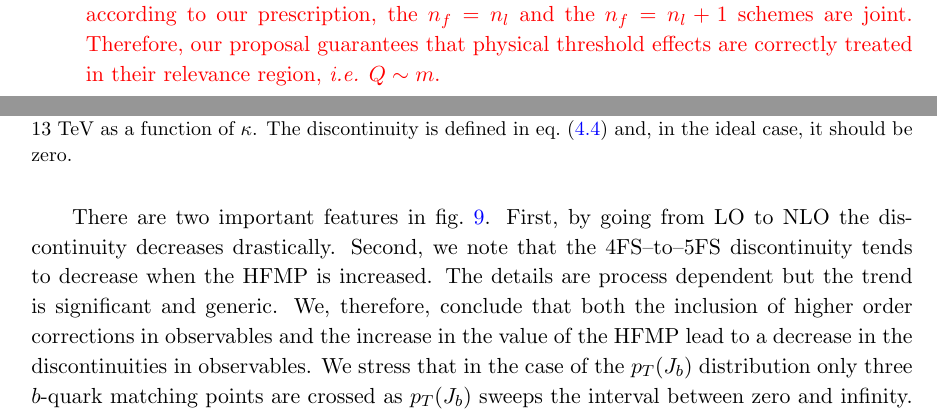
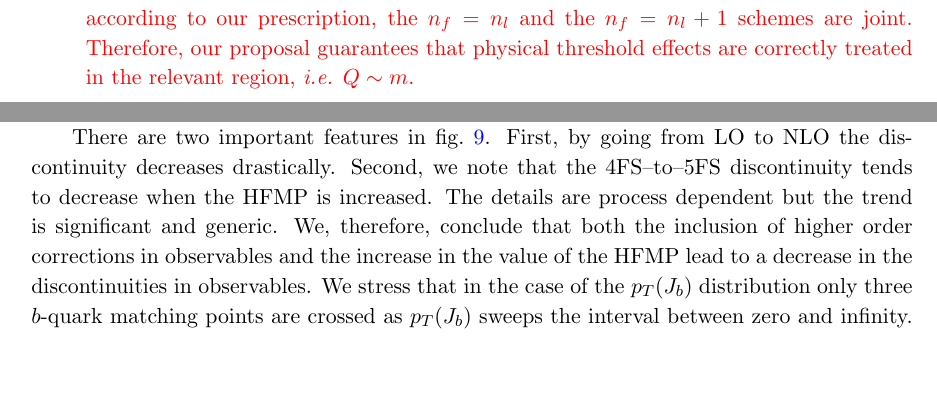
Before and after one commit to vbertone/BGMPU, a LaTeX document (pdf-high-matching-point.tex): two parts of pages 6 and 15 of 31 before the commit and two parts of pages 7 and 15 of 31 after it, joined at a grey line, cut so that both start at the same text, the shorter picture padded with empty space. Compiled offline with pdfLaTeX.

Commit message:
adjustments

```diff
--- a/pdf-high-matching-point.tex
+++ b/pdf-high-matching-point.tex
@@ -152,7 +154,7 @@ In the following we address a number of questions about our construction.
 and could be as small as $1\%$ for $\mub=10 m$. This is a negligible effect at the current level of experimental and theoretical precision. Even for $\mub=5 m$ the error is around $4\%$, i.e. very small. We would like to stress that none of the existing schemes have a way of parametrically estimating the error they make.
 %
 
-\item {\color{red} Are physical threshold effects taken into account? These effects are consistently included in the computation of the observables below the HFMP. In particular, the reduction of the kinematic phase space available to the final state caused by the presence of massive particles is taken into account. However, these kinematic effects are power suppressed and thus become less relevant at scales much larger than the heavy-quark mass where, according to our prescription, the $n_f = n_l$ and the $n_f = n_l + 1$ schemes are joint. Therefore, our proposal guarantees that physical threshold effects are correctly treated in their relevance region, \textit{i.e.} $Q \sim m$.}
+\item {\color{red} Are physical threshold effects taken into account? These effects are consistently included in the computation of the observables below the HFMP. In particular, the reduction of the kinematic phase space available to the final state caused by the presence of massive particles is taken into account. However, these kinematic effects are power suppressed and thus become less relevant at scales much larger than the heavy-quark mass where, according to our prescription, the $n_f = n_l$ and the $n_f = n_l + 1$ schemes are joint. Therefore, our proposal guarantees that physical threshold effects are correctly treated in the relevant region, \textit{i.e.} $Q \sim m$.}
 %
 \item Can this proposal be complemented with existing, or future, GM-VFNS schemes like ACOT \cite{Aivazis:1993pi} or FONLL \cite{Forte:2010ta}? Yes. Our proposal does not preclude the inclusion of power corrections ${\cal O}(m)$ above the HFMP. However, by construction, such corrections will be small and therefore typically there is no need for them at the current accuracy level (we verify this explicitly in appendix~\ref{app:BGMPUfits}). One of the main goals behind our proposal is to have a scheme which is both accurate and very straightforward to implement.
 
```
Also changed, not shown: pdf-high-matching-point.pdf, pdf-high-matching-point.tex (2 more changed lines).
